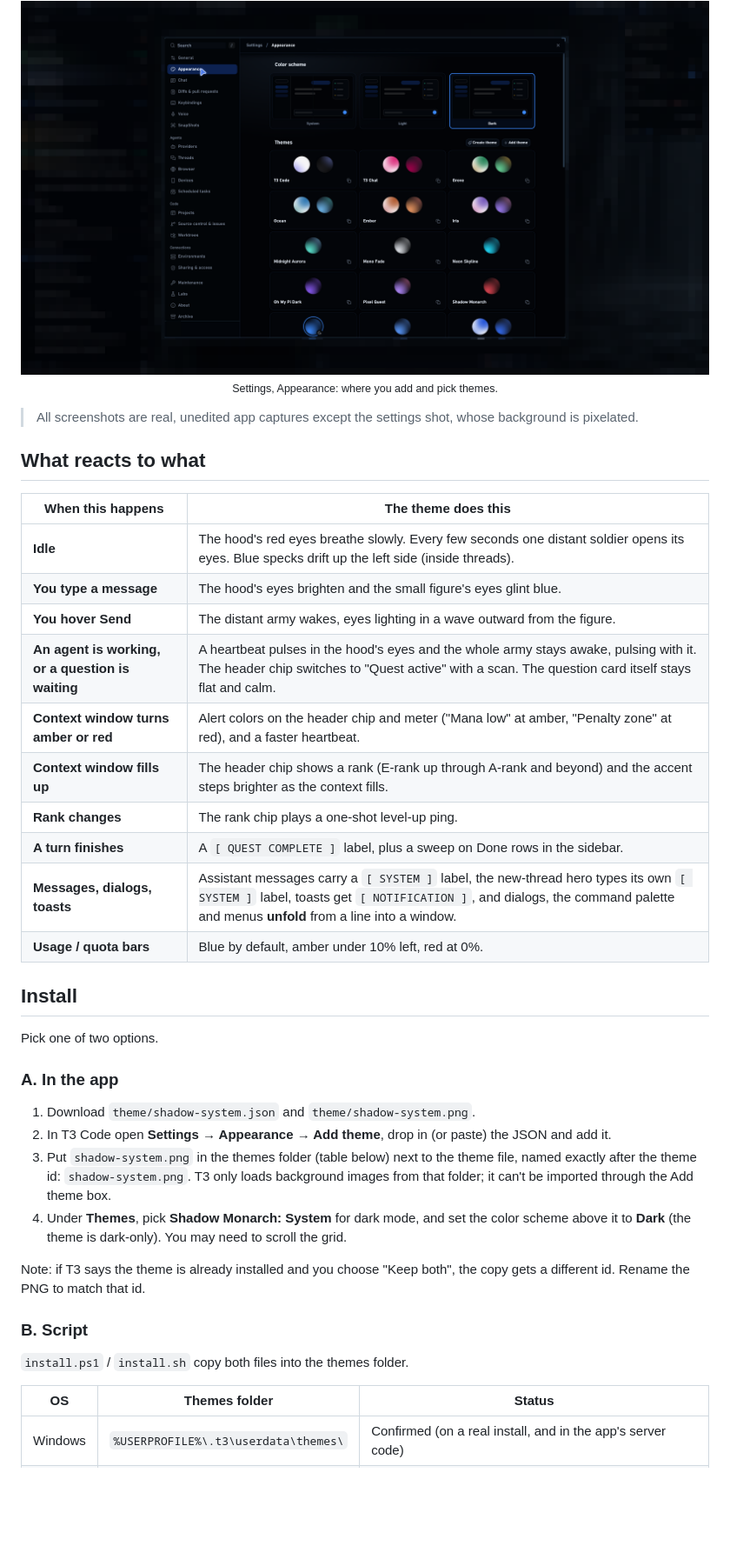
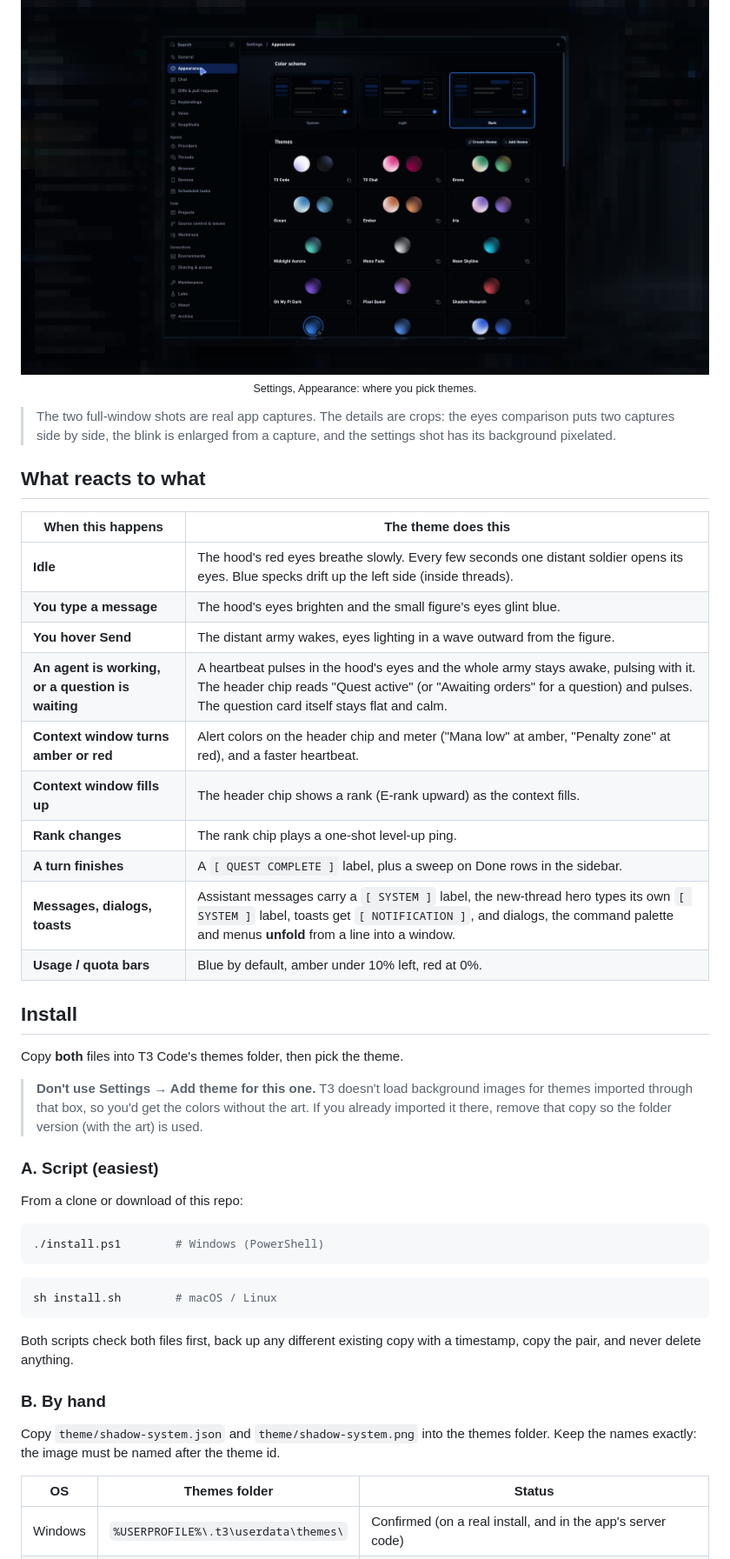
Before and after one commit to ArcticSlayy/shadow-system-t3-theme, a Markdown page: README.md, the part around one of its changes. Shown at 87% size. Drawn GitHub-style; blank space fills up the shorter version.

````diff
--- a/README.md
+++ b/README.md
@@ -47,10 +47,10 @@ The art is not just wallpaper. Its glowing eyes, the distant army, the header ch
 
 <p align="center">
   <img src="docs/screenshots/settings.png" alt="Settings, Appearance, showing the Themes grid" width="100%"><br>
-  <sub>Settings, Appearance: where you add and pick themes.</sub>
+  <sub>Settings, Appearance: where you pick themes.</sub>
 </p>
 
-> All screenshots are real, unedited app captures except the settings shot, whose background is pixelated.
+> The two full-window shots are real app captures. The details are crops: the eyes comparison puts two captures side by side, the blink is enlarged from a capture, and the settings shot has its background pixelated.
 
 ## What reacts to what
 
@@ -59,9 +59,9 @@ The art is not just wallpaper. Its glowing eyes, the distant army, the header ch
 | **Idle** | The hood's red eyes breathe slowly. Every few seconds one distant soldier opens its eyes. Blue specks drift up the left side (inside threads). |
 | **You type a message** | The hood's eyes brighten and the small figure's eyes glint blue. |
 | **You hover Send** | The distant army wakes, eyes lighting in a wave outward from the figure. |
-| **An agent is working, or a question is waiting** | A heartbeat pulses in the hood's eyes and the whole army stays awake, pulsing with it. The header chip switches to "Quest active" with a scan. The question card itself stays flat and calm. |
+| **An agent is working, or a question is waiting** | A heartbeat pulses in the hood's eyes and the whole army stays awake, pulsing with it. The header chip reads "Quest active" (or "Awaiting orders" for a question) and pulses. The question card itself stays flat and calm. |
 | **Context window turns amber or red** | Alert colors on the header chip and meter ("Mana low" at amber, "Penalty zone" at red), and a faster heartbeat. |
-| **Context window fills up** | The header chip shows a rank (E-rank up through A-rank and beyond) and the accent steps brighter as the context fills. |
+| **Context window fills up** | The header chip shows a rank (E-rank upward) as the context fills. |
 | **Rank changes** | The rank chip plays a one-shot level-up ping. |
 | **A turn finishes** | A `[ QUEST COMPLETE ]` label, plus a sweep on Done rows in the sidebar. |
 | **Messages, dialogs, toasts** | Assistant messages carry a `[ SYSTEM ]` label, the new-thread hero types its own `[ SYSTEM ]` label, toasts get `[ NOTIFICATION ]`, and dialogs, the command palette and menus **unfold** from a line into a window. |
@@ -69,20 +69,27 @@ The art is not just wallpaper. Its glowing eyes, the distant army, the header ch
 
 ## Install
 
-Pick one of two options.
+Copy **both** files into T3 Code's themes folder, then pick the theme.
 
-### A. In the app
+> **Don't use Settings → Add theme for this one.** T3 doesn't load background images for themes imported through that box, so you'd get the colors without the art. If you already imported it there, remove that copy so the folder version (with the art) is used.
 
-1. Download `theme/shadow-system.json` and `theme/shadow-system.png`.
-2. In T3 Code open **Settings → Appearance → Add theme**, drop in (or paste) the JSON and add it.
-3. Put `shadow-system.png` in the themes folder (table below) next to the theme file, named exactly after the theme id: `shadow-system.png`. T3 only loads background images from that folder; it can't be imported through the Add theme box.
-4. Under **Themes**, pick **Shadow Monarch: System** for dark mode, and set the color scheme above it to **Dark** (the theme is dark-only). You may need to scroll the grid.
+### A. Script (easiest)
 
-Note: if T3 says the theme is already installed and you choose "Keep both", the copy gets a different id. Rename the PNG to match that id.
+From a clone or download of this repo:
 
-### B. Script
+```powershell
+./install.ps1        # Windows (PowerShell)
+```
 
-`install.ps1` / `install.sh` copy both files into the themes folder.
+```sh
+sh install.sh        # macOS / Linux
+```
+
+Both scripts check both files first, back up any different existing copy with a timestamp, copy the pair, and never delete anything.
+
+### B. By hand
+
+Copy `theme/shadow-system.json` and `theme/shadow-system.png` into the themes folder. Keep the names exactly: the image must be named after the theme id.
 
 | OS | Themes folder | Status |
 |---|---|---|
````
Also changed, not shown: other parts of README.md (+10 -18 lines), theme/ART-NOTICE.md (+5 -4 lines), docs/screenshots/eyes-idle-vs-typing.png, docs/screenshots/new-thread.png, docs/screenshots/typing.png, 4 other files.
